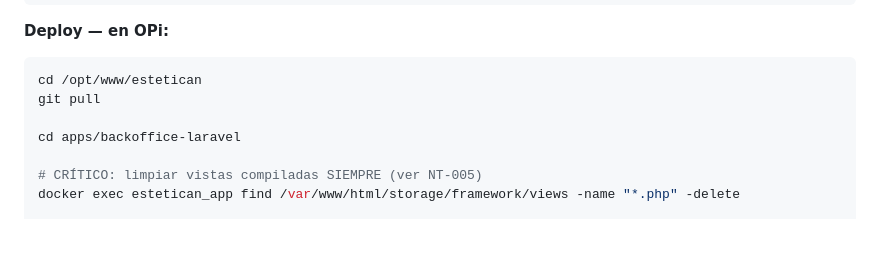
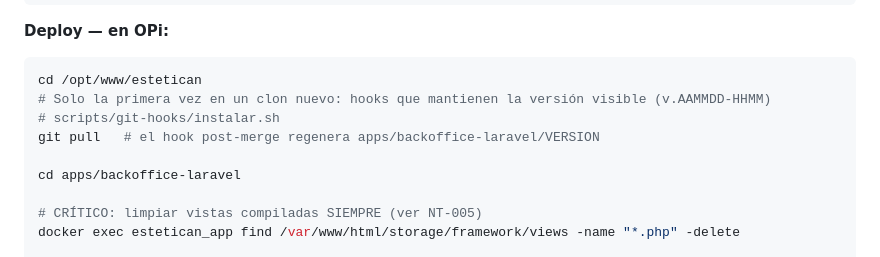
Before and after one commit to xqtor4u/estetican-backups, a Markdown page: docs/tecnico/ESTRATEGIA_DESARROLLO.md, the part around the change. Rendered like a GitHub page; blank space fills up the shorter version.

````diff
--- a/docs/tecnico/ESTRATEGIA_DESARROLLO.md
+++ b/docs/tecnico/ESTRATEGIA_DESARROLLO.md
@@ -229,7 +229,9 @@ git push origin main
 **Deploy — en OPi:**
 ```bash
 cd /opt/www/estetican
-git pull
+# Solo la primera vez en un clon nuevo: hooks que mantienen la versión visible (v.AAMMDD-HHMM)
+# scripts/git-hooks/instalar.sh
+git pull   # el hook post-merge regenera apps/backoffice-laravel/VERSION
 
 cd apps/backoffice-laravel
 
````
Also changed, not shown: docs/tecnico/PENDIENTES_SINCRONIZAR_TENANTS.md (+16 -0 lines).
